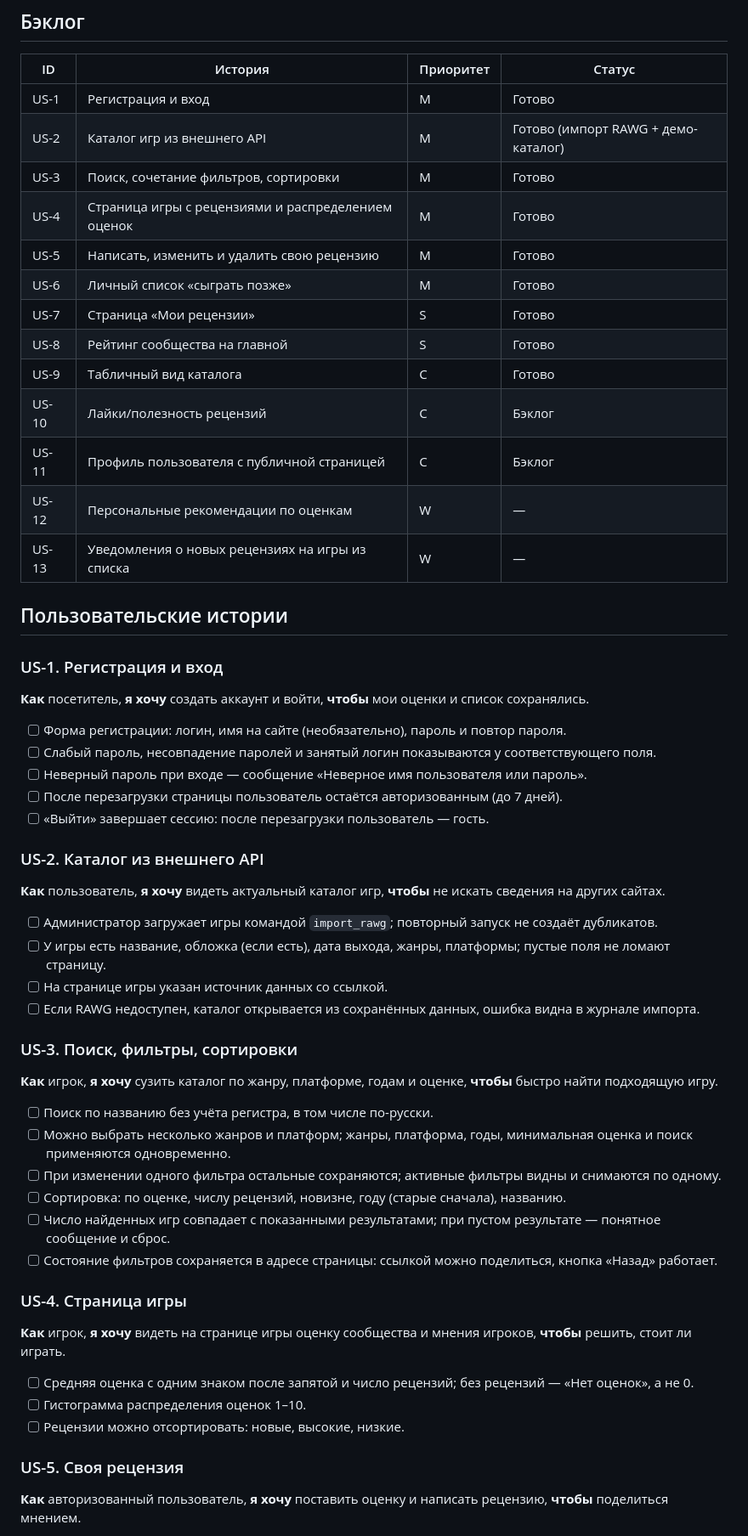
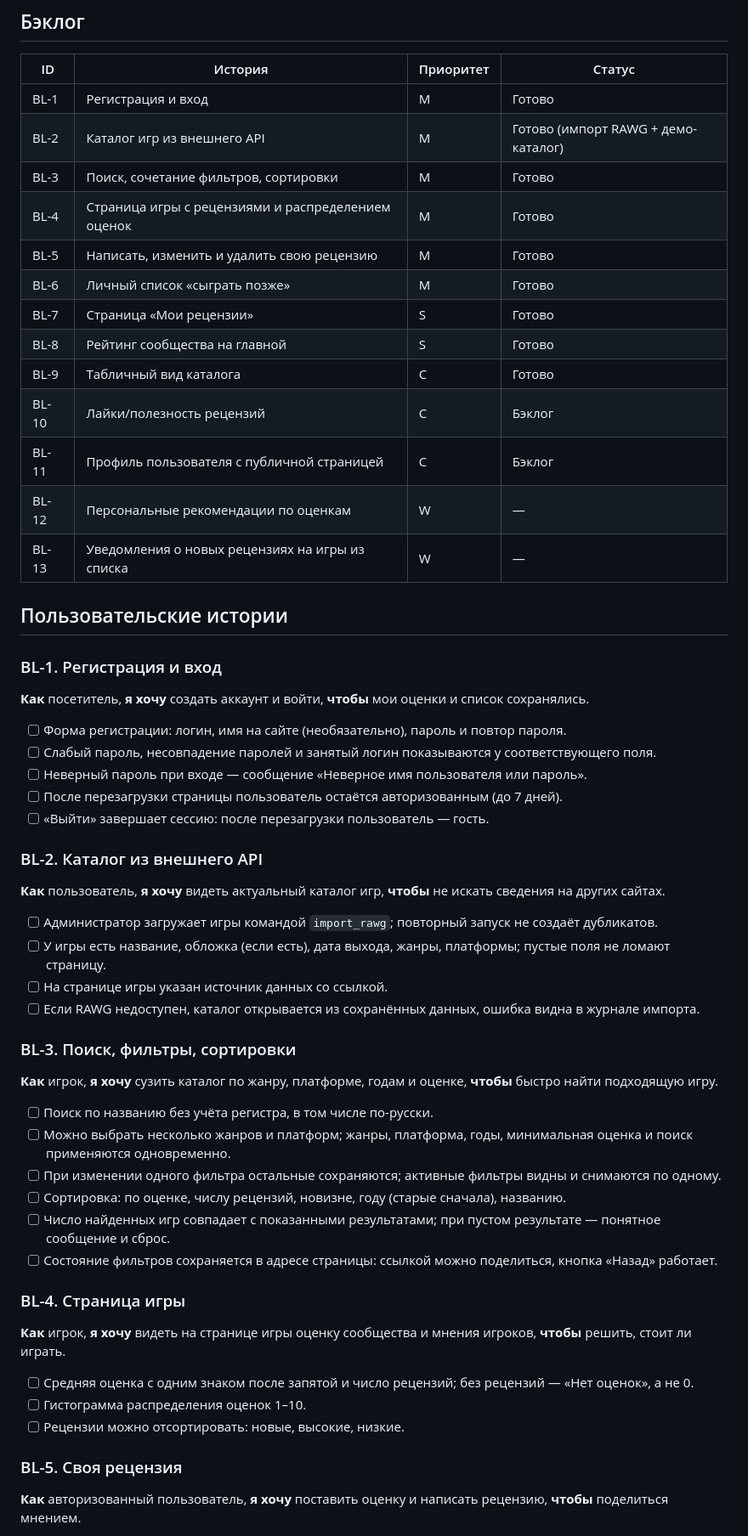
Before and after one commit to zrmiles/kritik, a Markdown page: docs/backlog.md, the part around one of its changes. Shown at 85% size. Drawn GitHub-style.

Commit message:
Переименовать истории бэклога из US-n в BL-n
Номера US-n теперь закреплены за сценариями из docs/01-requirements.md.

```diff
--- a/docs/backlog.md
+++ b/docs/backlog.md
@@ -12,23 +14,23 @@
 
 | ID | История | Приоритет | Статус |
 | --- | --- | --- | --- |
-| US-1 | Регистрация и вход | M | Готово |
-| US-2 | Каталог игр из внешнего API | M | Готово (импорт RAWG + демо-каталог) |
-| US-3 | Поиск, сочетание фильтров, сортировки | M | Готово |
-| US-4 | Страница игры с рецензиями и распределением оценок | M | Готово |
-| US-5 | Написать, изменить и удалить свою рецензию | M | Готово |
-| US-6 | Личный список «сыграть позже» | M | Готово |
-| US-7 | Страница «Мои рецензии» | S | Готово |
-| US-8 | Рейтинг сообщества на главной | S | Готово |
-| US-9 | Табличный вид каталога | C | Готово |
-| US-10 | Лайки/полезность рецензий | C | Бэклог |
-| US-11 | Профиль пользователя с публичной страницей | C | Бэклог |
-| US-12 | Персональные рекомендации по оценкам | W | — |
-| US-13 | Уведомления о новых рецензиях на игры из списка | W | — |
+| BL-1 | Регистрация и вход | M | Готово |
+| BL-2 | Каталог игр из внешнего API | M | Готово (импорт RAWG + демо-каталог) |
+| BL-3 | Поиск, сочетание фильтров, сортировки | M | Готово |
+| BL-4 | Страница игры с рецензиями и распределением оценок | M | Готово |
+| BL-5 | Написать, изменить и удалить свою рецензию | M | Готово |
+| BL-6 | Личный список «сыграть позже» | M | Готово |
+| BL-7 | Страница «Мои рецензии» | S | Готово |
+| BL-8 | Рейтинг сообщества на главной | S | Готово |
+| BL-9 | Табличный вид каталога | C | Готово |
+| BL-10 | Лайки/полезность рецензий | C | Бэклог |
+| BL-11 | Профиль пользователя с публичной страницей | C | Бэклог |
+| BL-12 | Персональные рекомендации по оценкам | W | — |
+| BL-13 | Уведомления о новых рецензиях на игры из списка | W | — |
 
 ## Пользовательские истории
 
-### US-1. Регистрация и вход
+### BL-1. Регистрация и вход
 **Как** посетитель, **я хочу** создать аккаунт и войти, **чтобы** мои оценки и список сохранялись.
 
 - [ ] Форма регистрации: логин, имя на сайте (необязательно), пароль и повтор пароля.
@@ -37,7 +39,7 @@
 - [ ] После перезагрузки страницы пользователь остаётся авторизованным (до 7 дней).
 - [ ] «Выйти» завершает сессию: после перезагрузки пользователь — гость.
 
-### US-2. Каталог из внешнего API
+### BL-2. Каталог из внешнего API
 **Как** пользователь, **я хочу** видеть актуальный каталог игр, **чтобы** не искать сведения на других сайтах.
 
 - [ ] Администратор загружает игры командой `import_rawg`; повторный запуск не создаёт дубликатов.
@@ -45,7 +47,7 @@
 - [ ] На странице игры указан источник данных со ссылкой.
 - [ ] Если RAWG недоступен, каталог открывается из сохранённых данных, ошибка видна в журнале импорта.
 
-### US-3. Поиск, фильтры, сортировки
+### BL-3. Поиск, фильтры, сортировки
 **Как** игрок, **я хочу** сузить каталог по жанру, платформе, годам и оценке, **чтобы** быстро найти подходящую игру.
 
 - [ ] Поиск по названию без учёта регистра, в том числе по-русски.
@@ -55,14 +57,14 @@
 - [ ] Число найденных игр совпадает с показанными результатами; при пустом результате — понятное сообщение и сброс.
 - [ ] Состояние фильтров сохраняется в адресе страницы: ссылкой можно поделиться, кнопка «Назад» работает.
 
-### US-4. Страница игры
+### BL-4. Страница игры
 **Как** игрок, **я хочу** видеть на странице игры оценку сообщества и мнения игроков, **чтобы** решить, стоит ли играть.
 
 - [ ] Средняя оценка с одним знаком после запятой и число рецензий; без рецензий — «Нет оценок», а не 0.
 - [ ] Гистограмма распределения оценок 1–10.
 - [ ] Рецензии можно отсортировать: новые, высокие, низкие.
 
-### US-5. Своя рецензия
+### BL-5. Своя рецензия
 **Как** авторизованный пользователь, **я хочу** поставить оценку и написать рецензию, **чтобы** поделиться мнением.
 
 - [ ] Гость при попытке написать рецензию видит окно входа.
```
Also changed, not shown: other parts of docs/backlog.md (+5 -3 lines), docs/00-project.md (+6 -6 lines).
